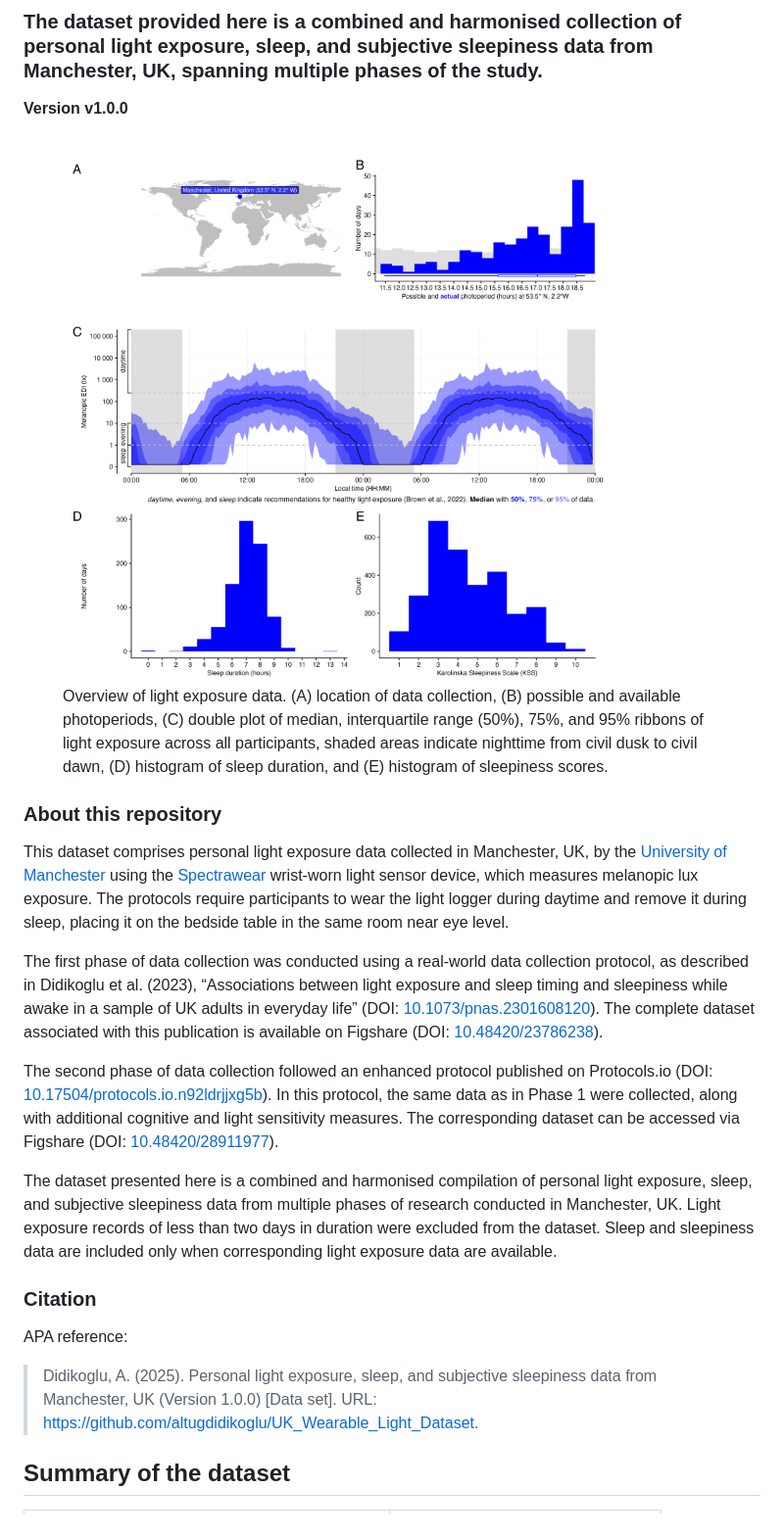
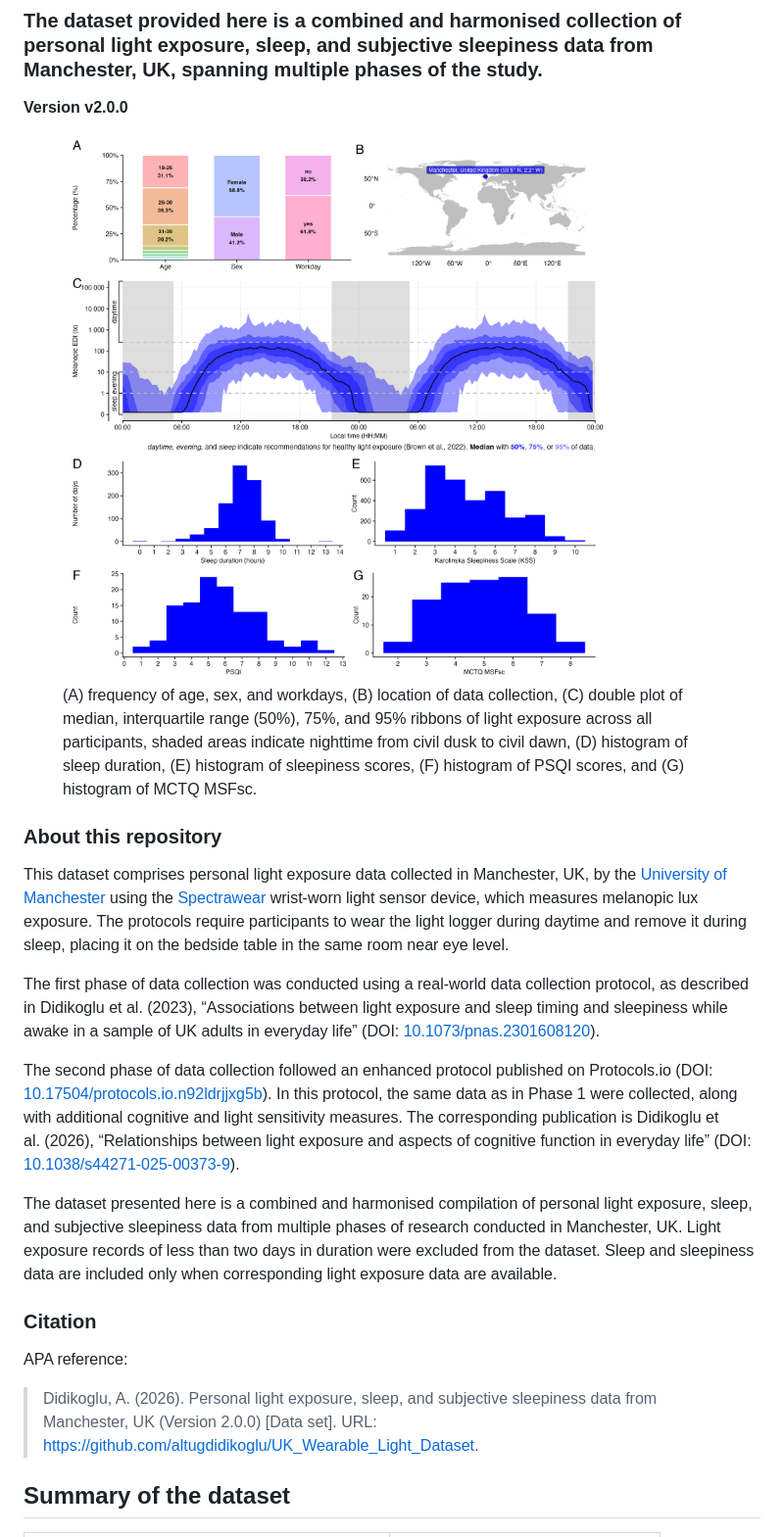
Before and after one commit to altugdidikoglu/UK_Wearable_Light_Dataset, a Markdown page: README.md, the part around one of its changes. Shown at 98% size. GitHub-like rendering; pictures changed too: output/figures/Figure_1.png.

```diff
--- a/README.md
+++ b/README.md
@@ -5,17 +5,18 @@
 
 ### The dataset provided here is a combined and harmonised collection of personal light exposure, sleep, and subjective sleepiness data from Manchester, UK, spanning multiple phases of the study.
 
-**Version v1.0.0**
+**Version v2.0.0**
 
 <figure>
 <img src="output/figures/Figure_1.png"
-alt="Overview of light exposure data. (A) location of data collection, (B) possible and available photoperiods, (C) double plot of median, interquartile range (50%), 75%, and 95% ribbons of light exposure across all participants, shaded areas indicate nighttime from civil dusk to civil dawn, (D) histogram of sleep duration, and (E) histogram of sleepiness scores." />
-<figcaption aria-hidden="true">Overview of light exposure data. (A)
-location of data collection, (B) possible and available photoperiods,
-(C) double plot of median, interquartile range (50%), 75%, and 95%
-ribbons of light exposure across all participants, shaded areas indicate
-nighttime from civil dusk to civil dawn, (D) histogram of sleep
-duration, and (E) histogram of sleepiness scores.</figcaption>
+alt="(A) frequency of age, sex, and workdays, (B) location of data collection, (C) double plot of median, interquartile range (50%), 75%, and 95% ribbons of light exposure across all participants, shaded areas indicate nighttime from civil dusk to civil dawn, (D) histogram of sleep duration, (E) histogram of sleepiness scores, (F) histogram of PSQI scores, and (G) histogram of MCTQ MSFsc." />
+<figcaption aria-hidden="true">(A) frequency of age, sex, and workdays,
+(B) location of data collection, (C) double plot of median,
+interquartile range (50%), 75%, and 95% ribbons of light exposure across
+all participants, shaded areas indicate nighttime from civil dusk to
+civil dawn, (D) histogram of sleep duration, (E) histogram of sleepiness
+scores, (F) histogram of PSQI scores, and (G) histogram of MCTQ
+MSFsc.</figcaption>
 </figure>
 
 ### About this repository
@@ -34,16 +35,15 @@ collection protocol, as described in Didikoglu et al. (2023),
 “Associations between light exposure and sleep timing and sleepiness
 while awake in a sample of UK adults in everyday life” (DOI:
 [10.1073/pnas.2301608120](https://www.pnas.org/doi/10.1073/pnas.2301608120)).
-The complete dataset associated with this publication is available on
-Figshare (DOI: [10.48420/23786238](https://doi.org/10.48420/23786238)).
 
 The second phase of data collection followed an enhanced protocol
 published on Protocols.io (DOI:
 [10.17504/protocols.io.n92ldrjjxg5b](https://dx.doi.org/10.17504/protocols.io.n92ldrjjxg5b/v1)).
 In this protocol, the same data as in Phase 1 were collected, along with
 additional cognitive and light sensitivity measures. The corresponding
-dataset can be accessed via Figshare (DOI:
-[10.48420/28911977](https://doi.org/10.48420/28911977)).
+publication is Didikoglu et al. (2026), “Relationships between light
+exposure and aspects of cognitive function in everyday life” (DOI:
+[10.1038/s44271-025-00373-9](https://doi.org/10.1038/s44271-025-00373-9)).
 
 The dataset presented here is a combined and harmonised compilation of
 personal light exposure, sleep, and subjective sleepiness data from
@@ -56,8 +56,8 @@ light exposure data are available.
 
 APA reference:
 
-> Didikoglu, A. (2025). Personal light exposure, sleep, and subjective
-> sleepiness data from Manchester, UK (Version 1.0.0) \[Data set\]. URL:
+> Didikoglu, A. (2026). Personal light exposure, sleep, and subjective
+> sleepiness data from Manchester, UK (Version 2.0.0) \[Data set\]. URL:
 > <https://github.com/altugdidikoglu/UK_Wearable_Light_Dataset>.
 
 ## Summary of the dataset
```
Also changed, not shown: other parts of README.md (+12 -69 lines), 3 other files.
